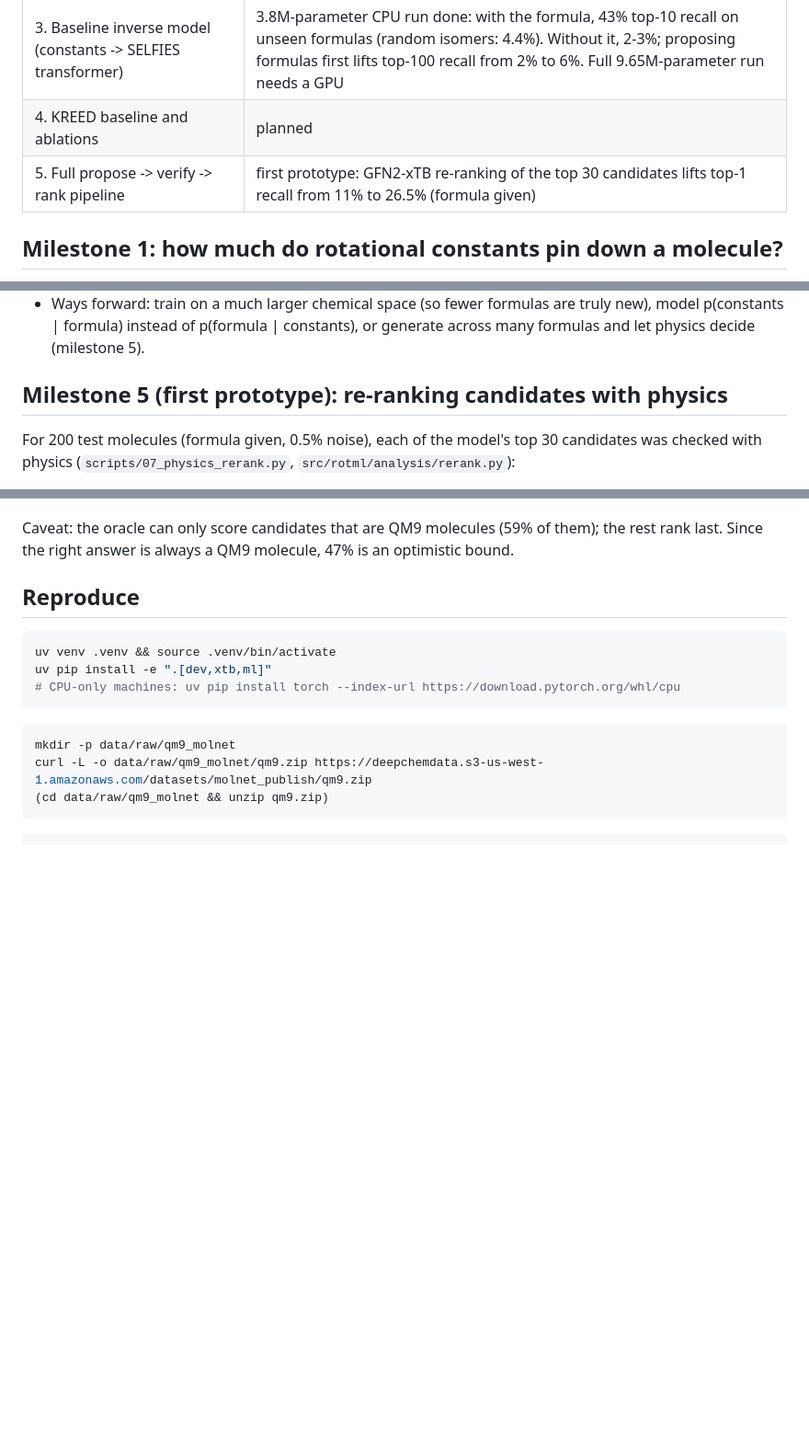
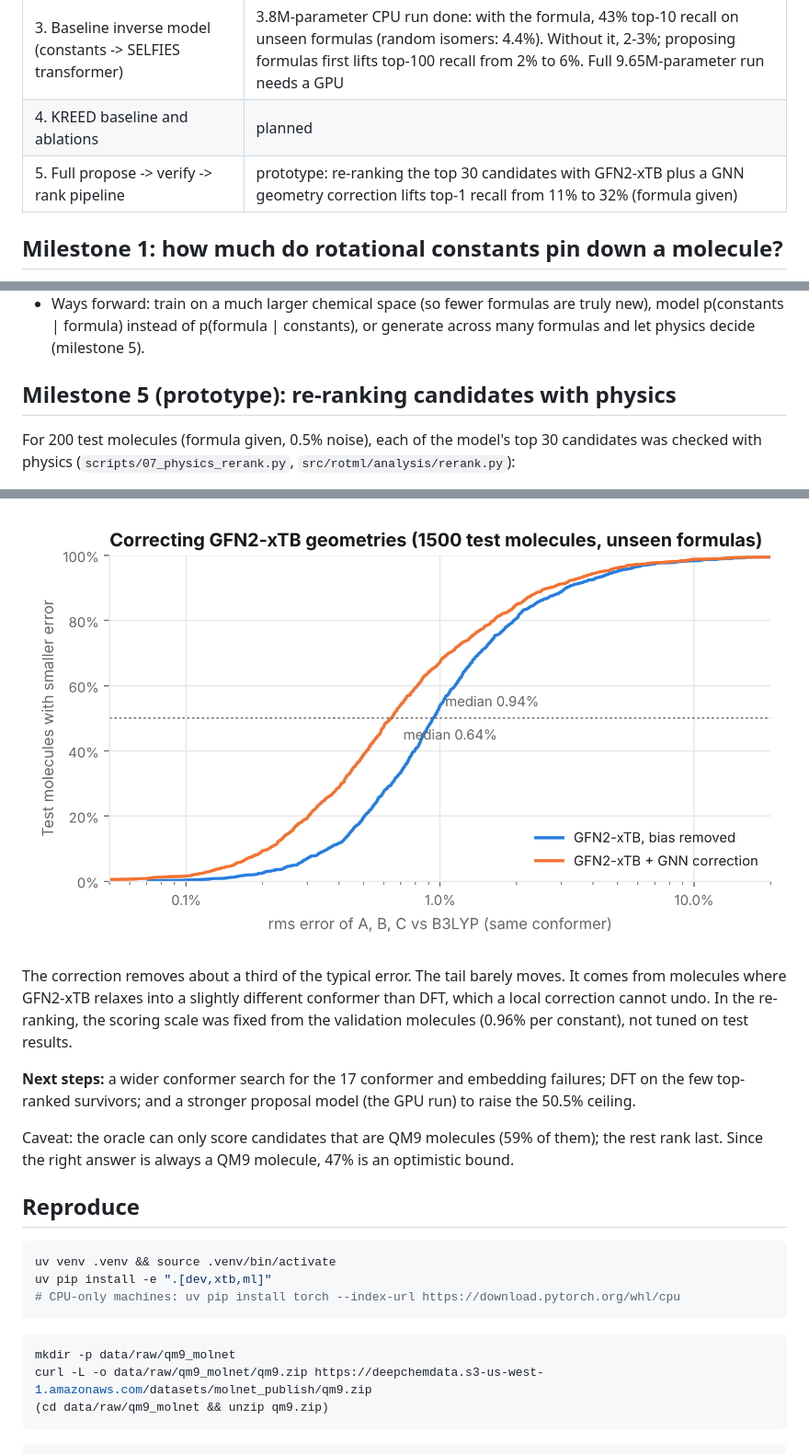
Before and after one commit to Nathan-W123/Quantum-ML, a Markdown page: README.md, 3 parts joined by grey strips. Shown at 92% size. GitHub-like rendering; blank space fills up the shorter version.

```diff
--- a/README.md
+++ b/README.md
@@ -17,7 +17,7 @@ pipeline design and the closest prior work.
 | 2. Error of cheap geometry methods (MMFF94, GFN2-xTB) vs DFT | done |
 | 3. Baseline inverse model (constants -> SELFIES transformer) | 3.8M-parameter CPU run done: with the formula, 43% top-10 recall on unseen formulas (random isomers: 4.4%). Without it, 2-3%; proposing formulas first lifts top-100 recall from 2% to 6%. Full 9.65M-parameter run needs a GPU |
 | 4. KREED baseline and ablations | planned |
-| 5. Full propose -> verify -> rank pipeline | first prototype: GFN2-xTB re-ranking of the top 30 candidates lifts top-1 recall from 11% to 26.5% (formula given) |
+| 5. Full propose -> verify -> rank pipeline | prototype: re-ranking the top 30 candidates with GFN2-xTB plus a GNN geometry correction lifts top-1 recall from 11% to 32% (formula given) |
 
 ## Milestone 1: how much do rotational constants pin down a molecule?
 
@@ -260,7 +260,7 @@ Findings:
   truly new), model p(constants | formula) instead of p(formula | constants),
   or generate across many formulas and let physics decide (milestone 5).
 
-## Milestone 5 (first prototype): re-ranking candidates with physics
+## Milestone 5 (prototype): re-ranking candidates with physics
 
 For 200 test molecules (formula given, 0.5% noise), each of the model's top
 30 candidates was checked with physics (`scripts/07_physics_rerank.py`,
@@ -318,3 +339,14 @@ Findings:
+![Constant error before and after correction](results/m5_corrector/error_cdf.png)
+
+The correction removes about a third of the typical error. The tail barely
+moves. It comes from molecules where GFN2-xTB relaxes into a slightly
+different conformer than DFT, which a local correction cannot undo. In the
+re-ranking, the scoring scale was fixed from the validation molecules
+(0.96% per constant), not tuned on test results.
+
+**Next steps:** a wider conformer search for the 17 conformer and embedding
+failures; DFT on the few top-ranked survivors; and a stronger proposal model
+(the GPU run) to raise the 50.5% ceiling.
 
 Caveat: the oracle can only score candidates that are QM9 molecules (59% of
 them); the rest rank last. Since the right answer is always a QM9 molecule,
```
Also changed, not shown: other parts of README.md (+47 -21 lines), docs/research_plan.md (+3 -2 lines), results/m5_rerank/top1_by_ranking.png, 1 other file.
